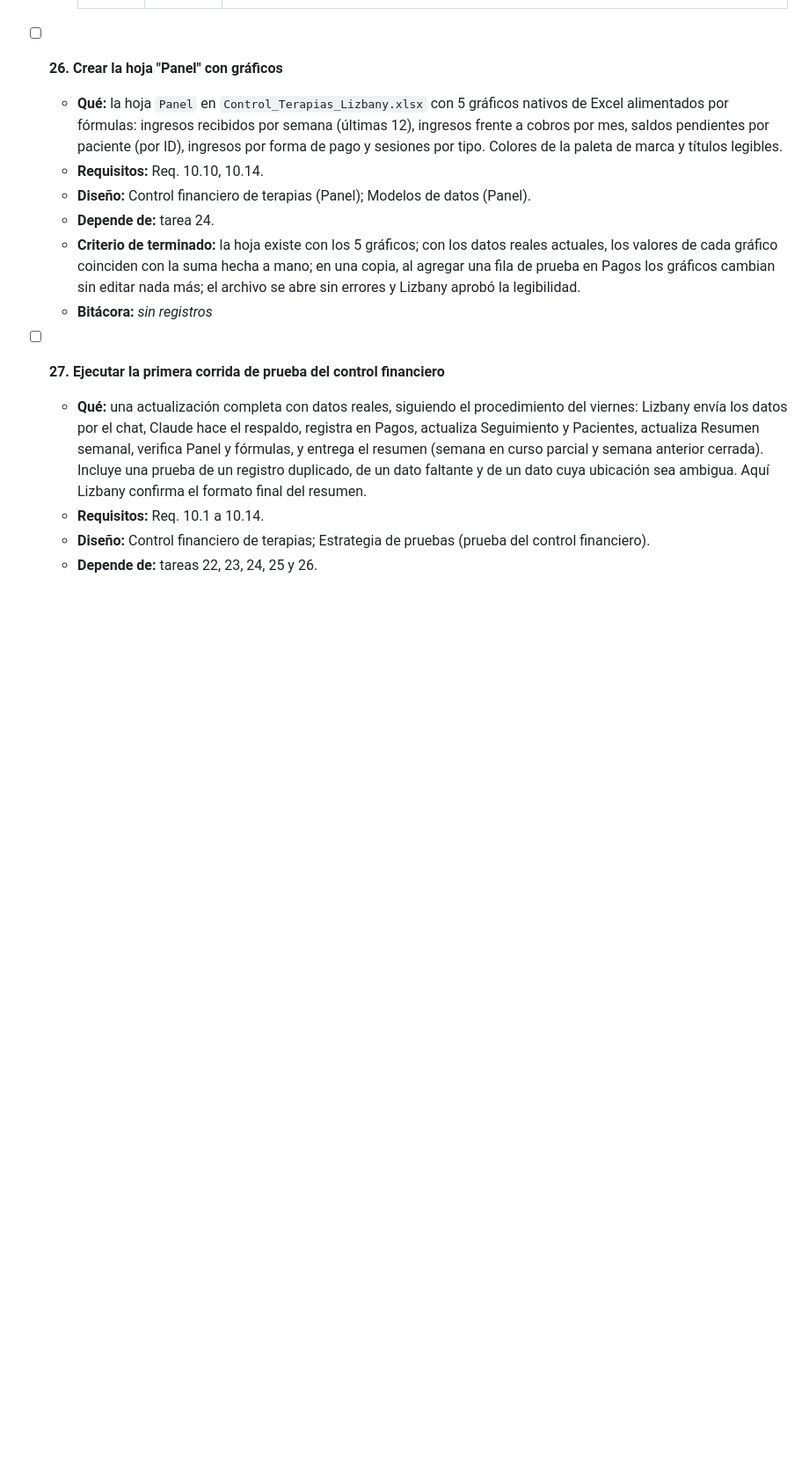
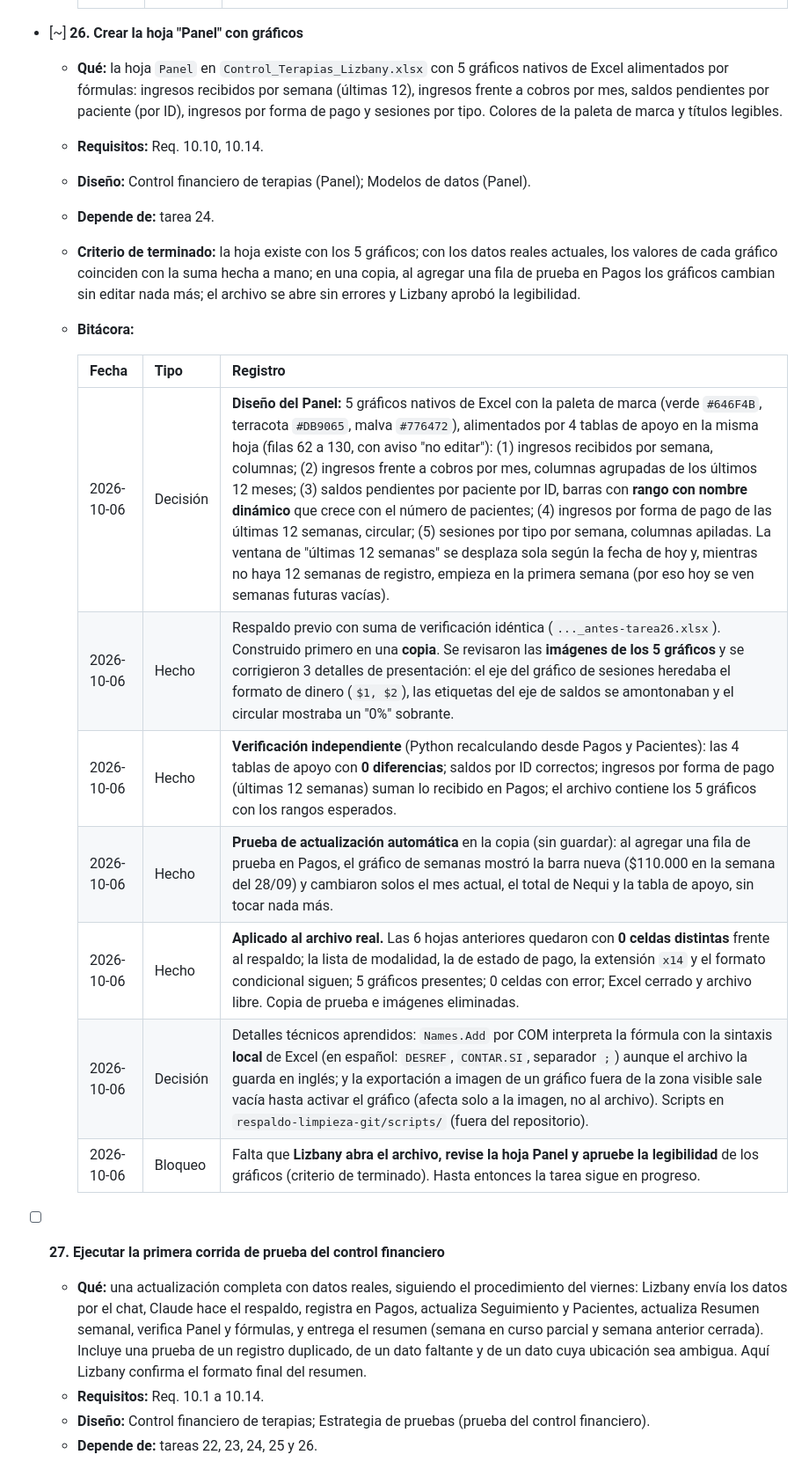
Before and after one commit to juandaarrr/proyecto-ps-Lizbany, a Markdown page: specs/plan-marketing-redes/tasks.md, the part around the change. Shown at 88% size. Drawn GitHub-style; blank space fills up the shorter version.

Commit message:
Tarea 26 del control financiero: hoja Panel con 5 graficos
Registra en tasks.md la construccion del Panel en el Excel de control: diseno de los 5 graficos (ingresos por semana, ingresos frente a cobros por mes, saldos por paciente con rango dinamico, ingresos por forma de pago y sesiones por tipo), respaldo previo, correccion de 3 detalles de presentacion, verificacion independiente sin diferencias, prueba de actualizacion automatica y aplicacion al archivo real.

La tarea 26 sigue en progreso hasta que Lizbany apruebe la legibilidad. El Excel y sus respaldos viven en CUADRO CONTROL/, fuera de git.

Co-Authored-By: Claude Sonnet 5.5 <noreply@anthropic.com>

```diff
--- a/specs/plan-marketing-redes/tasks.md
+++ b/specs/plan-marketing-redes/tasks.md
@@ -282,13 +282,23 @@
     | 2026-10-06 | Hecho | Lizbany aprobó: entrega los **lunes**, los datos van **por el chat**, el **formato del resumen** del documento y la **regla de que un abono no se asume como pago total**. Se marcaron las 4 casillas del documento y se cerró el bloqueo. Criterio cumplido: el archivo existe con todos los puntos, está aprobado y no contiene nombres ni datos de pacientes. |
     | 2026-10-06 | Cambio | Lizbany ajustó la decisión: los datos se entregan los **viernes** (no los lunes), por el chat, y Claude **pregunta lo que no entienda** antes de registrar; la semana va de lunes a domingo; los gráficos van en una hoja **Panel** dentro del mismo Excel. Se actualizó `marketing/procedimiento-financiero-semanal.md`. El formato del resumen (ahora con semana en curso parcial y semana anterior cerrada) se confirma con Lizbany en la primera corrida (tarea 27). |
 
-- [ ] **26. Crear la hoja "Panel" con gráficos**
+- [~] **26. Crear la hoja "Panel" con gráficos**
   - **Qué:** la hoja `Panel` en `Control_Terapias_Lizbany.xlsx` con 5 gráficos nativos de Excel alimentados por fórmulas: ingresos recibidos por semana (últimas 12), ingresos frente a cobros por mes, saldos pendientes por paciente (por ID), ingresos por forma de pago y sesiones por tipo. Colores de la paleta de marca y títulos legibles.
   - **Requisitos:** Req. 10.10, 10.14.
   - **Diseño:** Control financiero de terapias (Panel); Modelos de datos (Panel).
   - **Depende de:** tarea 24.
   - **Criterio de terminado:** la hoja existe con los 5 gráficos; con los datos reales actuales, los valores de cada gráfico coinciden con la suma hecha a mano; en una copia, al agregar una fila de prueba en Pagos los gráficos cambian sin editar nada más; el archivo se abre sin errores y Lizbany aprobó la legibilidad.
-  - **Bitácora:** _sin registros_
+  - **Bitácora:**
+
+    | Fecha | Tipo | Registro |
+    |---|---|---|
+    | 2026-10-06 | Decisión | **Diseño del Panel:** 5 gráficos nativos de Excel con la paleta de marca (verde `#646F4B`, terracota `#DB9065`, malva `#776472`), alimentados por 4 tablas de apoyo en la misma hoja (filas 62 a 130, con aviso "no editar"): (1) ingresos recibidos por semana, columnas; (2) ingresos frente a cobros por mes, columnas agrupadas de los últimos 12 meses; (3) saldos pendientes por paciente por ID, barras con **rango con nombre dinámico** que crece con el número de pacientes; (4) ingresos por forma de pago de las últimas 12 semanas, circular; (5) sesiones por tipo por semana, columnas apiladas. La ventana de "últimas 12 semanas" se desplaza sola según la fecha de hoy y, mientras no haya 12 semanas de registro, empieza en la primera semana (por eso hoy se ven semanas futuras vacías). |
+    | 2026-10-06 | Hecho | Respaldo previo con suma de verificación idéntica (`..._antes-tarea26.xlsx`). Construido primero en una **copia**. Se revisaron las **imágenes de los 5 gráficos** y se corrigieron 3 detalles de presentación: el eje del gráfico de sesiones heredaba el formato de dinero (`$1, $2`), las etiquetas del eje de saldos se amontonaban y el circular mostraba un "0%" sobrante. |
+    | 2026-10-06 | Hecho | **Verificación independiente** (Python recalculando desde Pagos y Pacientes): las 4 tablas de apoyo con **0 diferencias**; saldos por ID correctos; ingresos por forma de pago (últimas 12 semanas) suman lo recibido en Pagos; el archivo contiene los 5 gráficos con los rangos esperados. |
+    | 2026-10-06 | Hecho | **Prueba de actualización automática** en la copia (sin guardar): al agregar una fila de prueba en Pagos, el gráfico de semanas mostró la barra nueva ($110.000 en la semana del 28/09) y cambiaron solos el mes actual, el total de Nequi y la tabla de apoyo, sin tocar nada más. |
+    | 2026-10-06 | Hecho | **Aplicado al archivo real.** Las 6 hojas anteriores quedaron con **0 celdas distintas** frente al respaldo; la lista de modalidad, la de estado de pago, la extensión `x14` y el formato condicional siguen; 5 gráficos presentes; 0 celdas con error; Excel cerrado y archivo libre. Copia de prueba e imágenes eliminadas. |
+    | 2026-10-06 | Decisión | Detalles técnicos aprendidos: `Names.Add` por COM interpreta la fórmula con la sintaxis **local** de Excel (en español: `DESREF`, `CONTAR.SI`, separador `;`) aunque el archivo la guarda en inglés; y la exportación a imagen de un gráfico fuera de la zona visible sale vacía hasta activar el gráfico (afecta solo a la imagen, no al archivo). Scripts en `respaldo-limpieza-git/scripts/` (fuera del repositorio). |
+    | 2026-10-06 | Bloqueo | Falta que **Lizbany abra el archivo, revise la hoja Panel y apruebe la legibilidad** de los gráficos (criterio de terminado). Hasta entonces la tarea sigue en progreso. |
 
 - [ ] **27. Ejecutar la primera corrida de prueba del control financiero**
   - **Qué:** una actualización completa con datos reales, siguiendo el procedimiento del viernes: Lizbany envía los datos por el chat, Claude hace el respaldo, registra en Pagos, actualiza Seguimiento y Pacientes, actualiza Resumen semanal, verifica Panel y fórmulas, y entrega el resumen (semana en curso parcial y semana anterior cerrada). Incluye una prueba de un registro duplicado, de un dato faltante y de un dato cuya ubicación sea ambigua. Aquí Lizbany confirma el formato final del resumen.
```
